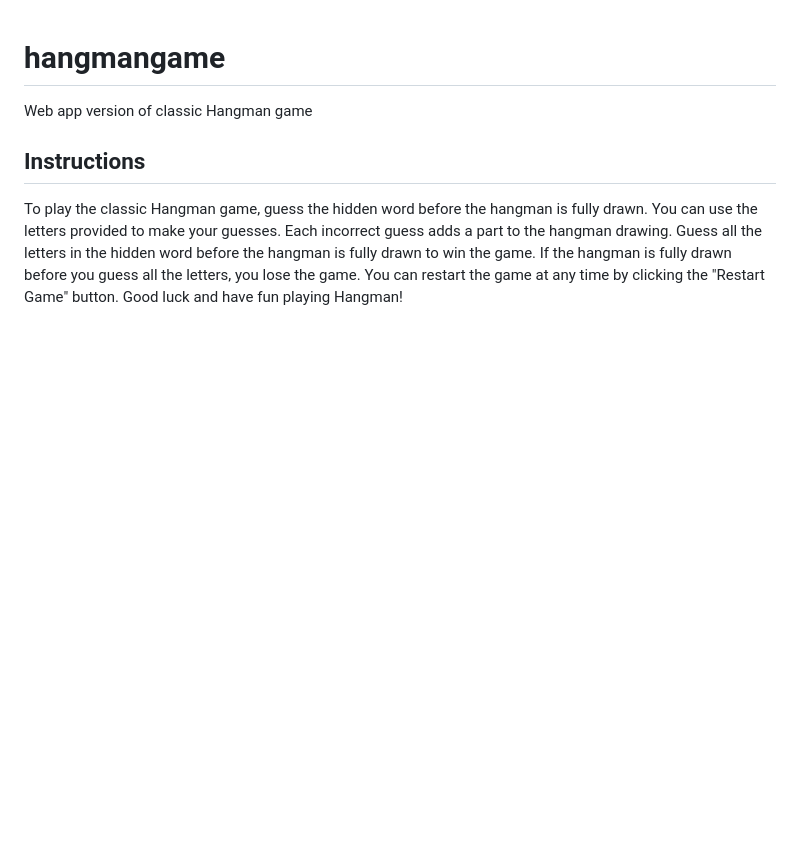
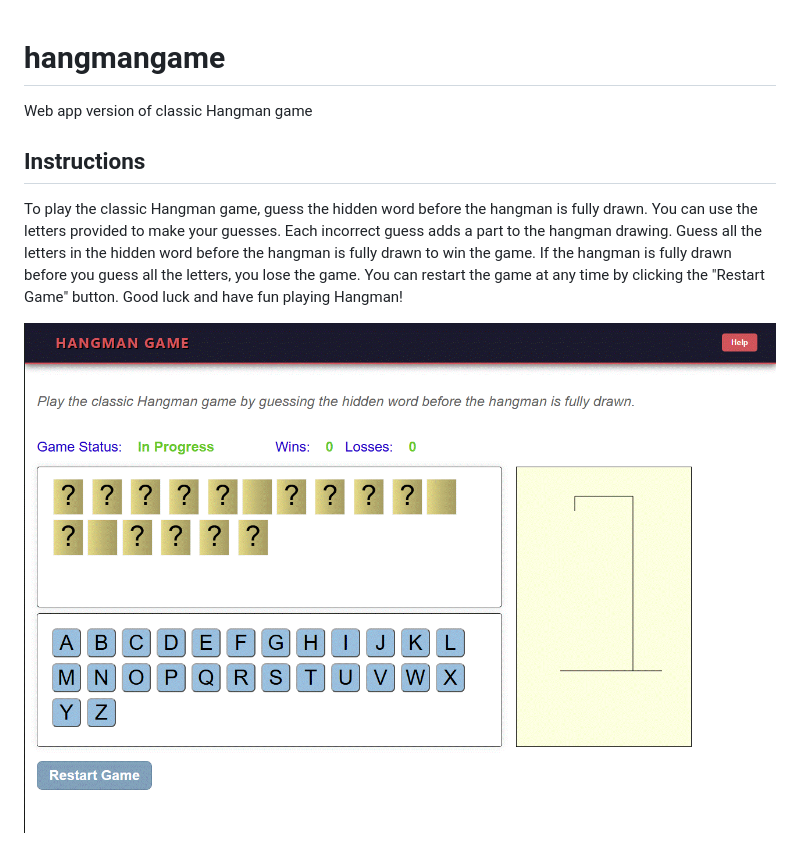
Before and after one commit to g2nconnell/hangmangame, a Markdown page: README.md, the part around the change. GitHub-like rendering; pictures changed too: assets/images/screenshot-of-hangman.gif (added); blank space fills up the shorter version.

Commit message:
Added screenshot to README file

```diff
--- a/README.md
+++ b/README.md
@@ -7,3 +7,5 @@ Guess all the letters in the hidden word before the hangman is fully drawn to wi
 If the hangman is fully drawn before you guess all the letters, you lose the game.
 You can restart the game at any time by clicking the "Restart Game" button.
 Good luck and have fun playing Hangman!
+
+![Screenshot of Hangman Game](./assets/images/screenshot-of-hangman.gif)
```
